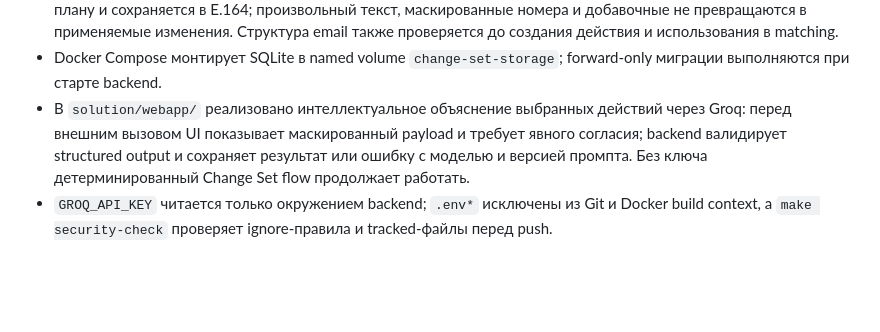
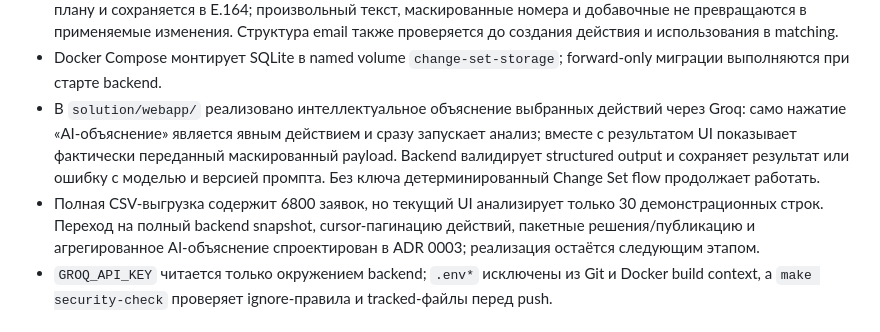
Before and after one commit to tmaxell/AIProductHack2026, a Markdown page: STATUS.md, the part around the change. Drawn GitHub-style; blank space fills up the shorter version.

```diff
--- a/STATUS.md
+++ b/STATUS.md
@@ -16,7 +16,8 @@
 - В веб-приложении добавлен поиск возможных дублей по всему корпусу из 6800 заявок. Он требует совпадения названия проекта и хотя бы одного признака компании, предлагает ссылку `duplicate_of`, не удаляет и не объединяет исходные записи.
 - Нормализация покрывает 14 полей, включая валюту, приоритет и статус. Телефон проверяется по телефонному плану и сохраняется в E.164; произвольный текст, маскированные номера и добавочные не превращаются в применяемые изменения. Структура email также проверяется до создания действия и использования в matching.
 - Docker Compose монтирует SQLite в named volume `change-set-storage`; forward-only миграции выполняются при старте backend.
-- В `solution/webapp/` реализовано интеллектуальное объяснение выбранных действий через Groq: перед внешним вызовом UI показывает маскированный payload и требует явного согласия; backend валидирует structured output и сохраняет результат или ошибку с моделью и версией промпта. Без ключа детерминированный Change Set flow продолжает работать.
+- В `solution/webapp/` реализовано интеллектуальное объяснение выбранных действий через Groq: само нажатие «AI-объяснение» является явным действием и сразу запускает анализ; вместе с результатом UI показывает фактически переданный маскированный payload. Backend валидирует structured output и сохраняет результат или ошибку с моделью и версией промпта. Без ключа детерминированный Change Set flow продолжает работать.
+- Полная CSV-выгрузка содержит 6800 заявок, но текущий UI анализирует только 30 демонстрационных строк. Переход на полный backend snapshot, cursor-пагинацию действий, пакетные решения/публикацию и агрегированное AI-объяснение спроектирован в ADR 0003; реализация остаётся следующим этапом.
 - `GROQ_API_KEY` читается только окружением backend; `.env*` исключены из Git и Docker build context, а `make security-check` проверяет ignore-правила и tracked-файлы перед push.
 
 ## Открытые вопросы
```
Also changed, not shown: solution/webapp/README.md (+8 -3 lines), 1 other file.
